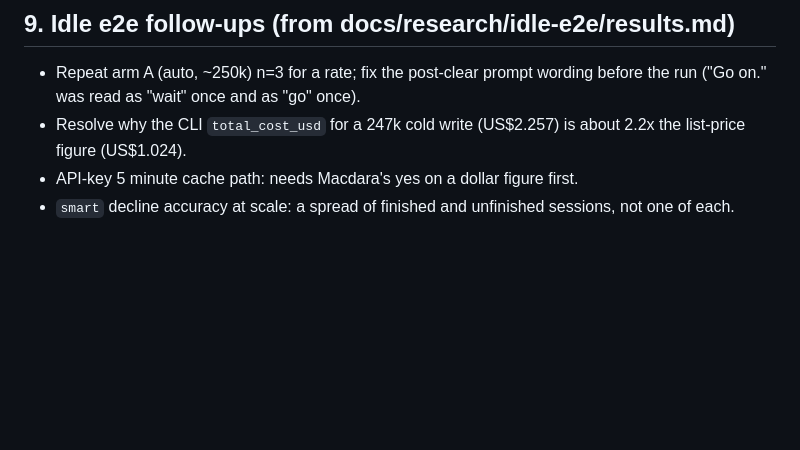
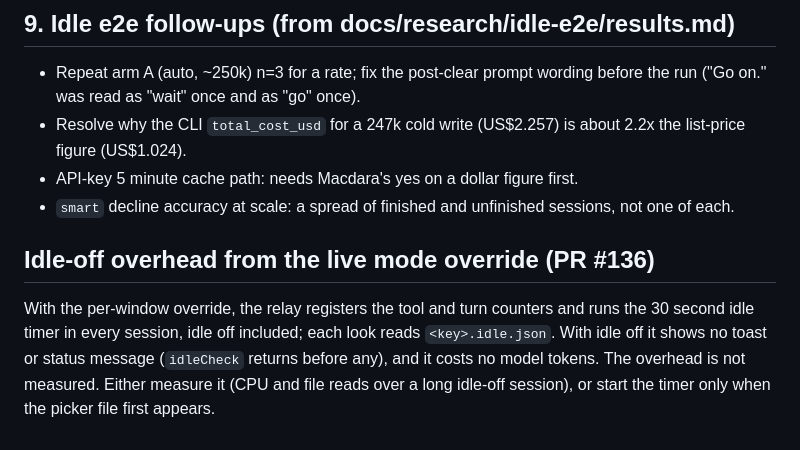
Before and after one commit to m4cd4r4/clear-resume, a Markdown page: docs/CLAUDE-TODO.md, the part around the change. GitHub-like rendering; blank space fills up the shorter version.

Commit message:
docs(todo): record the idle-off overhead of the live mode override
Co-Authored-By: Claude Sonnet 5.5 <noreply@anthropic.com>

```diff
--- a/docs/CLAUDE-TODO.md
+++ b/docs/CLAUDE-TODO.md
@@ -111,3 +111,11 @@ When the final cut of findings is decided, the scene list in `site/video/index.h
 - Resolve why the CLI `total_cost_usd` for a 247k cold write (US$2.257) is about 2.2x the list-price figure (US$1.024).
 - API-key 5 minute cache path: needs Macdara's yes on a dollar figure first.
 - `smart` decline accuracy at scale: a spread of finished and unfinished sessions, not one of each.
+
+## Idle-off overhead from the live mode override (PR #136)
+
+With the per-window override, the relay registers the tool and turn counters and runs the 30 second idle
+timer in every session, idle off included; each look reads `<key>.idle.json`. With idle off it shows no
+toast or status message (`idleCheck` returns before any), and it costs no model tokens. The overhead is
+not measured. Either measure it (CPU and file reads over a long idle-off session), or start the timer only
+when the picker file first appears.
```
